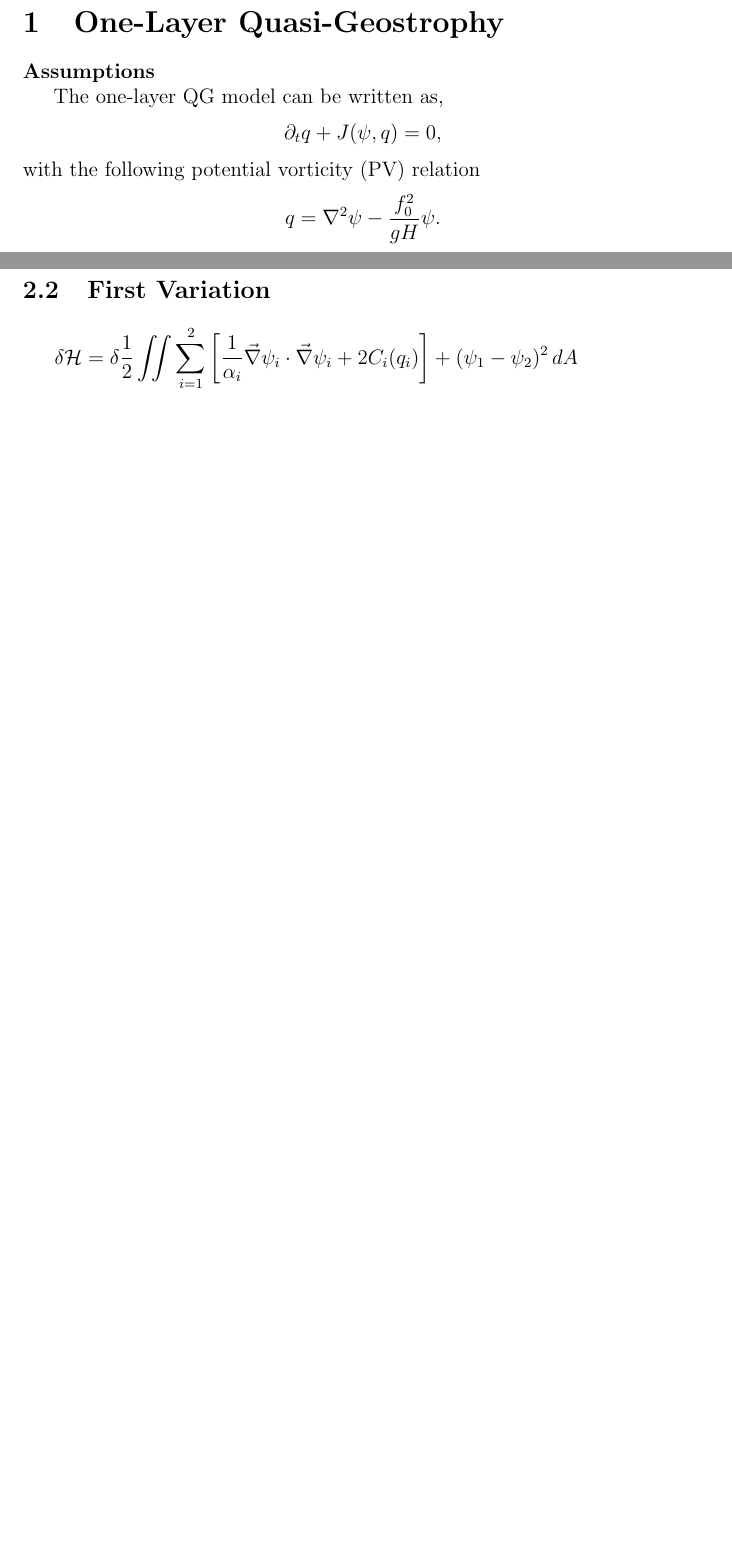
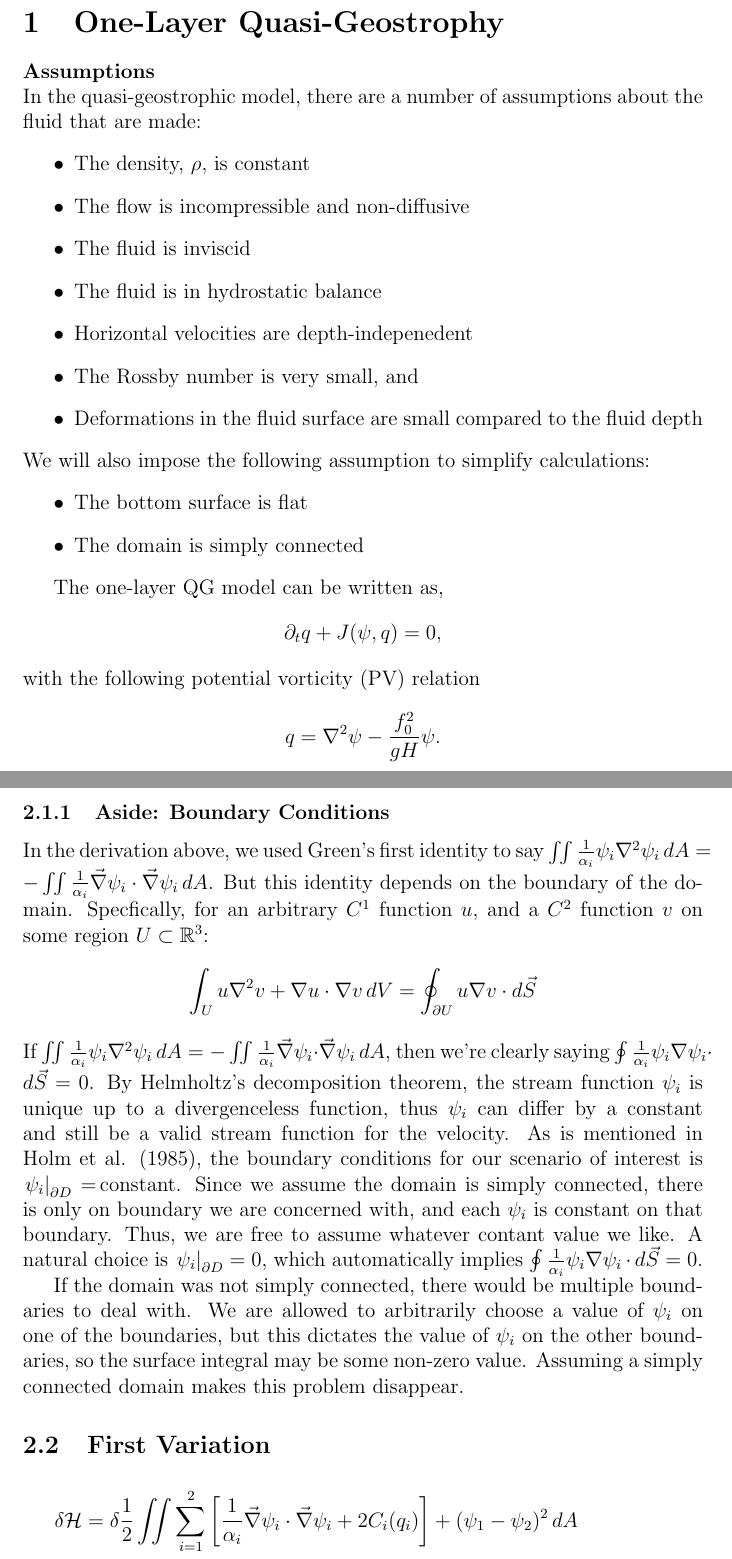
Before and after one commit to jrhawley/usra-fluids, a LaTeX document (hamiltonianQG.tex): two parts of pages 1 and 6 of 14 before the commit and two parts of pages 1 and 7 of 15 after it, joined at a grey line, cut so that both start at the same text, the shorter picture padded with empty space. The pictures show the PDF file hamiltonianQG.pdf that the author committed with the source.

Commit message:
Added assumptions to the beginning of the manuscript, and added an aside on the boundary conditions for different geometries

```diff
--- a/hamiltonianQG.tex
+++ b/hamiltonianQG.tex
@@ -15,7 +15,22 @@
 
 %%% Section 1 %%%%%%%%%%%%%%%%%%%%%%%%%%%%%%%%%%%%%%%%%%%%%%%%%%%%%%%%
 \section{One-Layer Quasi-Geostrophy}
-  \textbf{Assumptions}
+  \textbf{Assumptions} \\
+  In the quasi-geostrophic model, there are a number of assumptions about the fluid that are made:
+  \begin{itemize}
+    \item The density, $\rho$, is constant
+    \item The flow is incompressible and non-diffusive
+    \item The fluid is inviscid
+    \item The fluid is in hydrostatic balance
+    \item Horizontal velocities are depth-indepenedent
+    \item The Rossby number is very small, and
+    \item Deformations in the fluid surface are small compared to the fluid depth
+  \end{itemize}
+  We will also impose the following assumption to simplify calculations:
+  \begin{itemize}
+    \item The bottom surface is flat
+    \item The domain is simply connected
+  \end{itemize}
 
   The one-layer QG model can be written as,
   $$
@@ -141,8 +156,8 @@
 
 %%% Section 2 %%%%%%%%%%%%%%%%%%%%%%%%%%%%%%%%%%%%%%%%%%%%%%%%%%%%%%%%
 \section{Two-Layer Quasi-Geostrophy}
-
-  \textbf{Assumptions}
+  \textbf{Assumptions} \\
+  All of the same assumptions that are made in the one-layer case will be made.
 
   The two-layer QG model can be written as,
   $$
@@ -217,6 +232,15 @@
       \mathcal{H} = \frac12 \iint \sum_{i=1}^2 \left[ \frac{1}{\alpha_i} \vec\nabla \psi_i \cdot \vec\nabla \psi_i + 2C_i(q_i) \right]+ (\psi_1 - \psi_2)^2 \, dA
       \label{eqn:qg_tl_h}
     \end{equation}
+
+    \subsubsection{Aside: Boundary Conditions}
+      In the derivation above, we used Green's first identity to say $\iint \frac{1}{\alpha_i}\psi_i \nabla^2 \psi_i \, dA = - \iint \frac{1}{\alpha_i} \vec\nabla\psi_i \cdot \vec\nabla\psi_i \, dA$. But this identity depends on the boundary of the domain. Specfically, for an arbitrary $C^1$ function $u$, and a $C^2$ function $v$ on some region $U \subset \mathbb{R}^3$:
+      $$
+        \int_U u \nabla^2 v + \nabla u \cdot \nabla v \, dV = \oint_{\partial U} u \nabla v \cdot d \vec S
+      $$
+      If $\iint \frac{1}{\alpha_i}\psi_i \nabla^2 \psi_i \, dA = - \iint \frac{1}{\alpha_i} \vec\nabla\psi_i \cdot \vec\nabla\psi_i \, dA$, then we're clearly saying $\oint \frac{1}{\alpha_i}\psi_i \nabla \psi_i\cdot d \vec S = 0$. By Helmholtz's decomposition theorem, the stream function $\psi_i$ is unique up to a divergenceless function, thus $\psi_i$ can differ by a constant and still be a valid stream function for the velocity. As is mentioned in Holm et al. (1985), the boundary conditions for our scenario of interest is $\left. \psi_i \right|_{\partial D} = \,$constant. Since we assume the domain is simply connected, there is only on boundary we are concerned with, and each $\psi_i$ is constant on that boundary. Thus, we are free to assume whatever contant value we like. A natural choice is $\left. \psi_i \right|_{\partial D} = 0$, which automatically implies $\oint \frac{1}{\alpha_i}\psi_i \nabla \psi_i \cdot d \vec S = 0$.
+
+      If the domain was not simply connected, there would be multiple boundaries to deal with. We are allowed to arbitrarily choose a value of $\psi_i$ on one of the boundaries, but this dictates the value of $\psi_i$ on the other boundaries, so the surface integral may be some non-zero value. Assuming a simply connected domain makes this problem disappear.
 
   %%% 2.2 --------------------------------------------------------
   \subsection{First Variation}
```
Also changed, not shown: hamiltonianQG.pdf, hamiltonianQG.tex (4 more changed lines).
